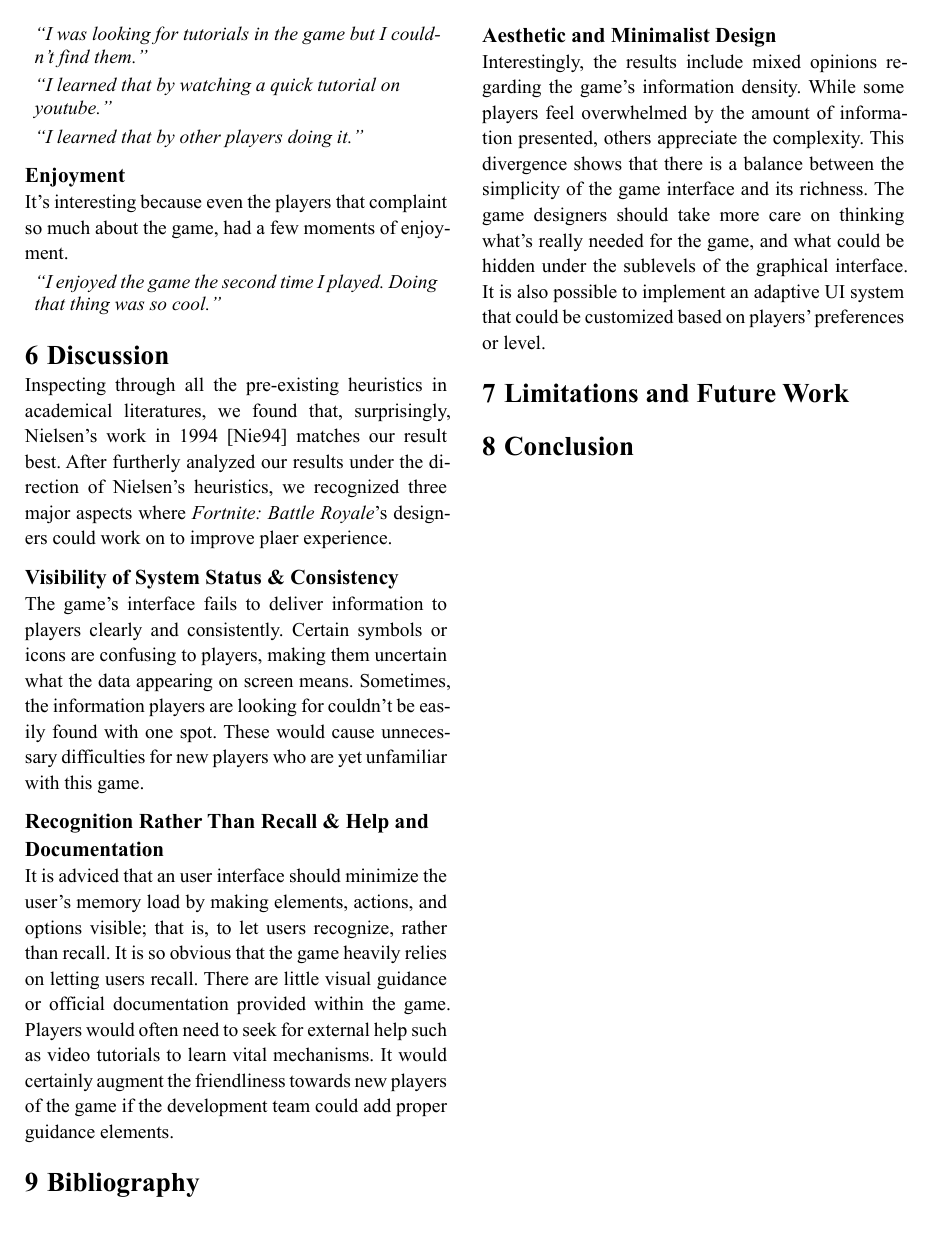
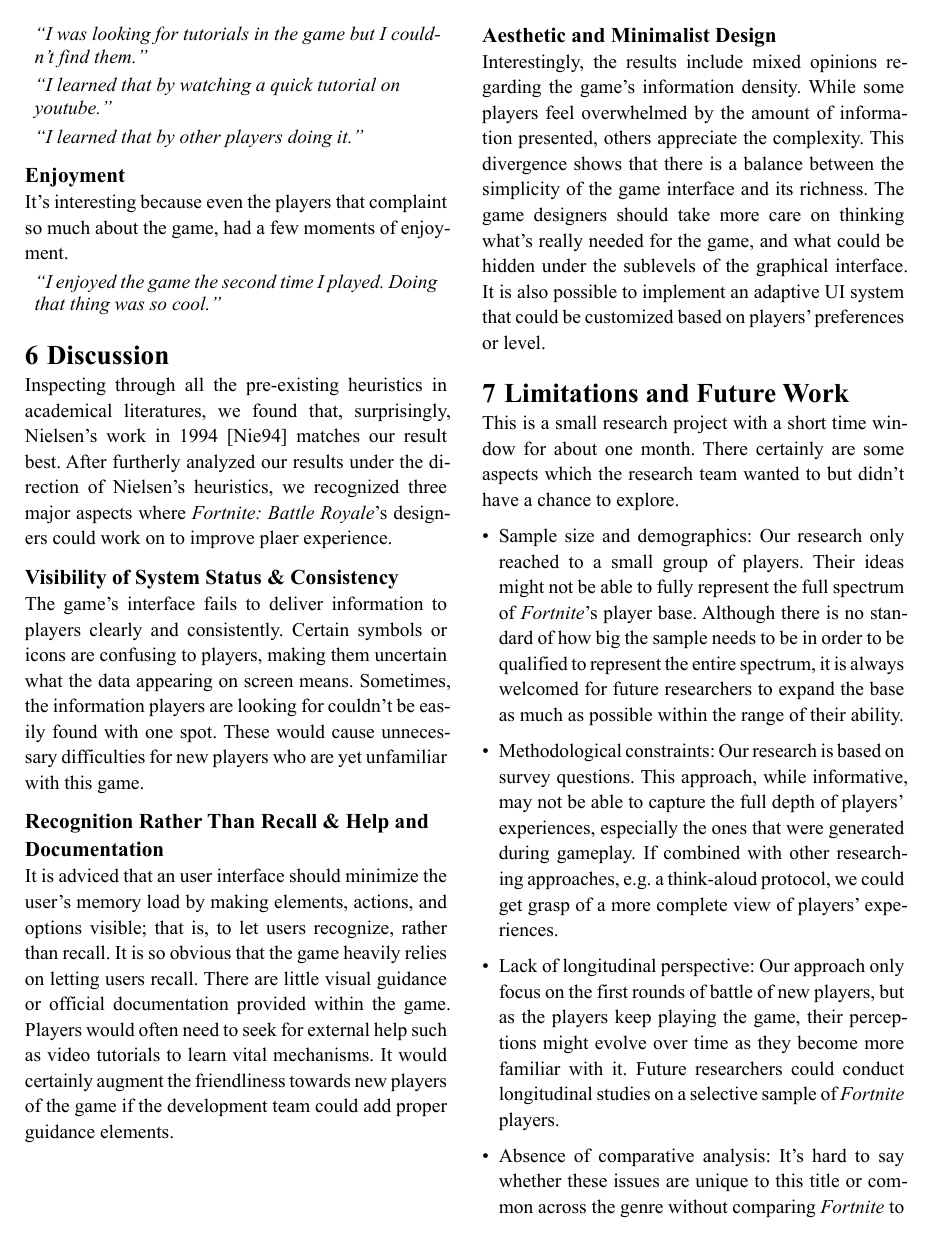
Before and after one commit to Nianyi-GSND-Projects/GSND-5130-GP2, a Typst document (Thesis/Thesis.typ): page 3 of 5. The pictures show the PDF file Thesis/Thesis.pdf that the author committed with the source.

Commit message:
Write the limitations section

```diff
--- a/Thesis/Thesis.typ
+++ b/Thesis/Thesis.typ
@@ -216,6 +216,28 @@ It is also possible to implement an adaptive UI system that could be customized
 
 = Limitations and Future Work
 
+This is a small research project with a short time window for about one month.
+There certainly are some aspects which the research team wanted to but didn't have a chance to explore.
+
+- Sample size and demographics:
+	Our research only reached to a small group of players.
+	Their ideas might not be able to fully represent the full spectrum of _Fortnite_'s player base.
+	Although there is no standard of how big the sample needs to be in order to be qualified to represent the entire spectrum, it is always welcomed for future researchers to expand the base as much as possible within the range of their ability.
+
+- Methodological constraints:
+	Our research is based on survey questions.
+	This approach, while informative, may not be able to capture the full depth of players' experiences, especially the ones that were generated during gameplay.
+	If combined with other researching approaches, e.g. a think-aloud protocol, we could get grasp of a more complete view of players' experiences.
+
+- Lack of longitudinal perspective:
+	Our approach only focus on the first rounds of battle of new players,
+	but as the players keep playing the game, their perceptions might evolve over time as they become more familiar with it.
+	Future researchers could conduct longitudinal studies on a selective sample of _Fortnite_ players.
+
+- Absence of comparative analysis:
+	It's hard to say whether these issues are unique to this title or common across the genre without comparing _Fortnite_ to other battle royale games.
+	The easiest way to test this, we think, is to perform a quasi-experiment to test out if the addressed issues exist on other games of the same genre.
+
 = Conclusion
 
 ]
```
Also changed, not shown: Thesis/Thesis.pdf.
